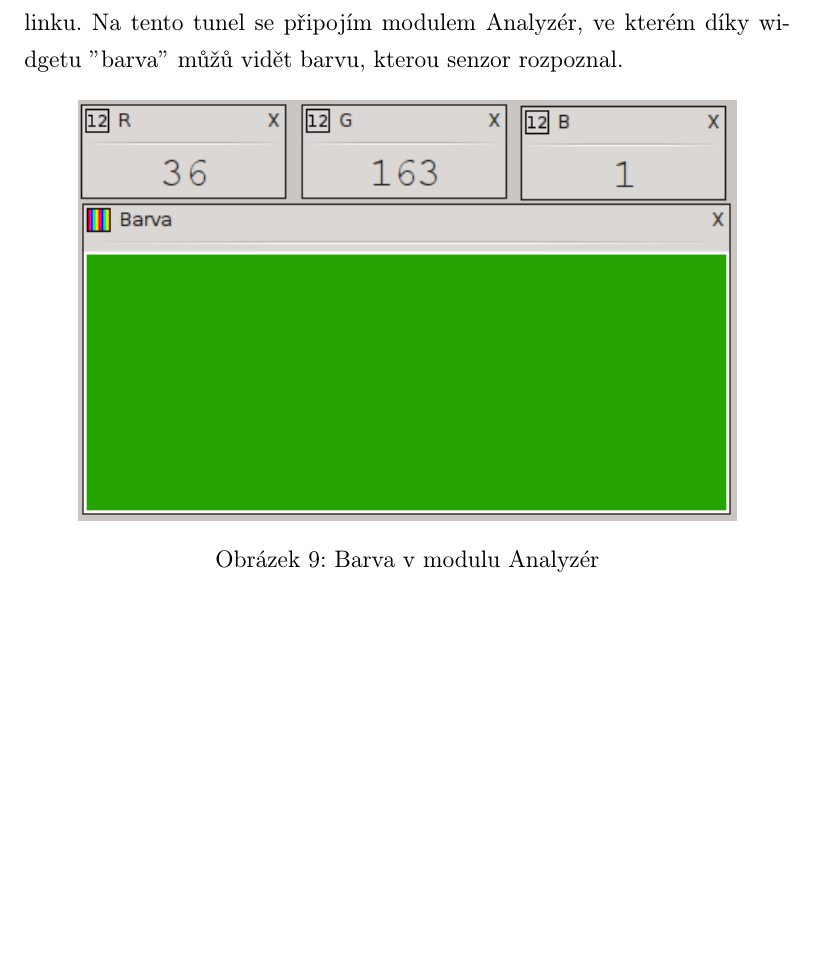
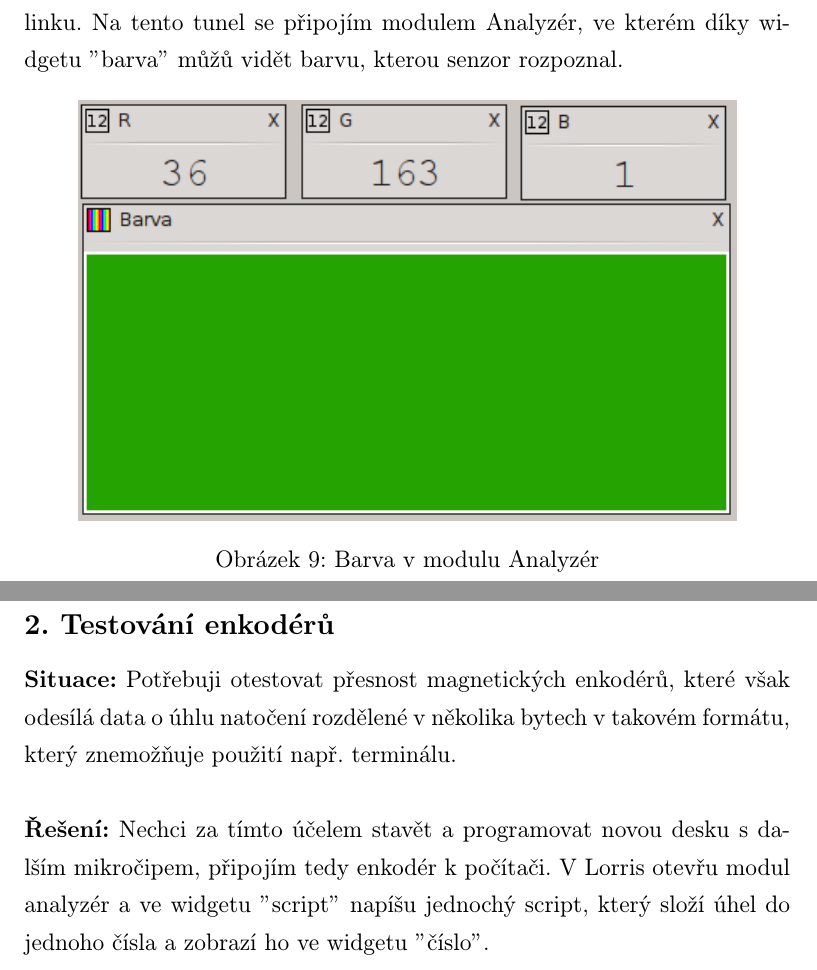
Before and after one commit to Tasssadar/soc, a LaTeX document (text.tex): part of page 18 of 21 before the commit and two parts of pages 18 and 19 of 23 after it, the two joined at a grey line, cut so that both start at the same text, the shorter picture padded with empty space. The pictures show the PDF file text.pdf that the author committed with the source.

Commit message:
Add two more usages

```diff
--- a/text.tex
+++ b/text.tex
@@ -458,3 +458,12 @@ Klasický terminál -- zobrazuje data přijatá přes sériový port a posílá
 \end{figure}
 
 \newpage
+\subsection*{2. Testování enkodérů}
+\addcontentsline{toc}{subsection}{2. Testování enkodérů}
+{\bf Situace:} Potřebuji otestovat přesnost magnetických enkodérů, které však odesílá data o úhlu natočení rozdělené v několika bytech v takovém formátu, který znemožňuje použití např. terminálu.\\
+\\
+{\bf Řešení:} Nechci za tímto účelem stavět a programovat novou desku s dalším mikročipem, připojím tedy enkodér k počítači. V Lorris otevřu modul analyzér a ve widgetu "script" napíšu jednochý script, který složí úhel do jednoho čísla a zobrazí ho ve widgetu "číslo".
+
+% DOP: screenshot
+
+\newpage
@@ -461,3 +478,4 @@ Klasický terminál -- zobrazuje data přijatá přes sériový port a posílá
+\newpage
 \setlength{\voffset}{0mm} % posune text/obrázek na této stránce, kam patøí
 \pagestyle{plain}
 
```
Also changed, not shown: text.pdf, text.tex (8 more changed lines).
